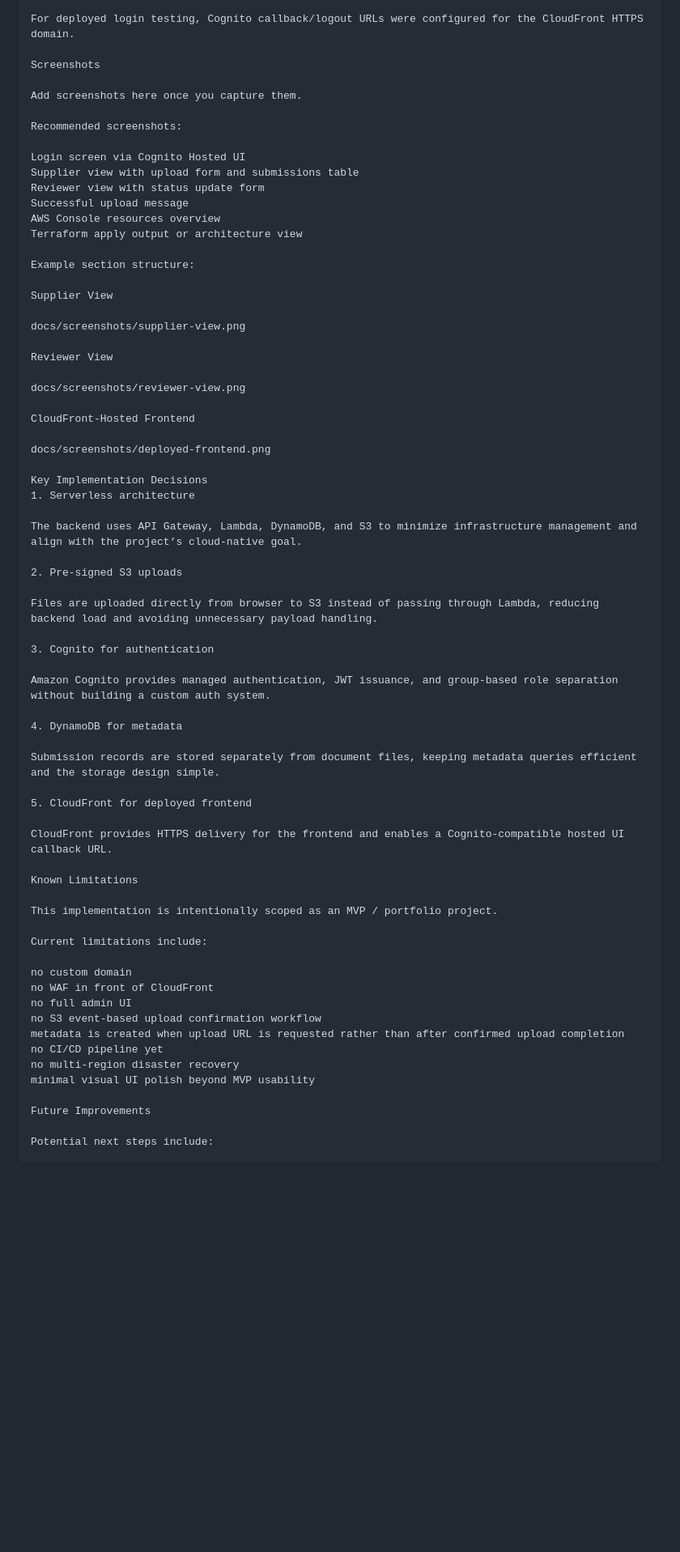
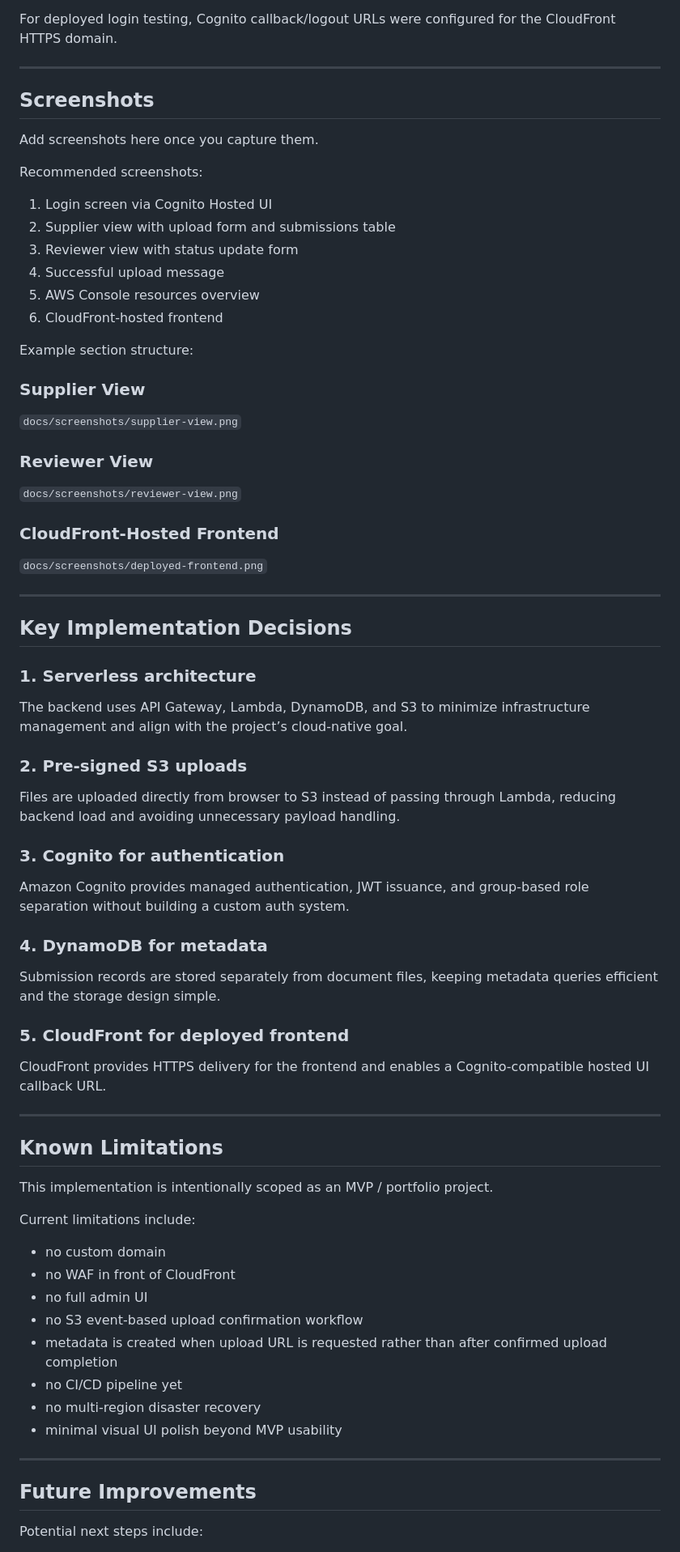
Before and after one commit to RJ-art914/aws-serverless-document-platform, a Markdown page: README.md, the part around one of its changes. Shown at 81% size. Drawn GitHub-style; blank space fills up the shorter version.

```diff
--- a/README.md
+++ b/README.md
@@ -195,70 +199,70 @@ http://127.0.0.1:5500/app/frontend/index.html
 
 For deployed login testing, Cognito callback/logout URLs were configured for the CloudFront HTTPS domain.
 
-Screenshots
+---
+
+## Screenshots
 
 Add screenshots here once you capture them.
 
 Recommended screenshots:
-
-Login screen via Cognito Hosted UI
-Supplier view with upload form and submissions table
-Reviewer view with status update form
-Successful upload message
-AWS Console resources overview
-Terraform apply output or architecture view
+1. Login screen via Cognito Hosted UI
+2. Supplier view with upload form and submissions table
+3. Reviewer view with status update form
+4. Successful upload message
+5. AWS Console resources overview
+6. CloudFront-hosted frontend
 
 Example section structure:
 
-Supplier View
+### Supplier View
+`docs/screenshots/supplier-view.png`
 
-docs/screenshots/supplier-view.png
+### Reviewer View
+`docs/screenshots/reviewer-view.png`
 
-Reviewer View
+### CloudFront-Hosted Frontend
+`docs/screenshots/deployed-frontend.png`
 
-docs/screenshots/reviewer-view.png
+---
 
-CloudFront-Hosted Frontend
+## Key Implementation Decisions
 
-docs/screenshots/deployed-frontend.png
-
-Key Implementation Decisions
-1. Serverless architecture
-
+### 1. Serverless architecture
 The backend uses API Gateway, Lambda, DynamoDB, and S3 to minimize infrastructure management and align with the project’s cloud-native goal.
 
-2. Pre-signed S3 uploads
-
+### 2. Pre-signed S3 uploads
 Files are uploaded directly from browser to S3 instead of passing through Lambda, reducing backend load and avoiding unnecessary payload handling.
 
-3. Cognito for authentication
-
+### 3. Cognito for authentication
 Amazon Cognito provides managed authentication, JWT issuance, and group-based role separation without building a custom auth system.
 
-4. DynamoDB for metadata
-
+### 4. DynamoDB for metadata
 Submission records are stored separately from document files, keeping metadata queries efficient and the storage design simple.
 
-5. CloudFront for deployed frontend
-
+### 5. CloudFront for deployed frontend
 CloudFront provides HTTPS delivery for the frontend and enables a Cognito-compatible hosted UI callback URL.
 
-Known Limitations
+---
+
+## Known Limitations
 
 This implementation is intentionally scoped as an MVP / portfolio project.
 
 Current limitations include:
 
-no custom domain
-no WAF in front of CloudFront
-no full admin UI
-no S3 event-based upload confirmation workflow
-metadata is created when upload URL is requested rather than after confirmed upload completion
-no CI/CD pipeline yet
-no multi-region disaster recovery
-minimal visual UI polish beyond MVP usability
+- no custom domain
+- no WAF in front of CloudFront
+- no full admin UI
+- no S3 event-based upload confirmation workflow
+- metadata is created when upload URL is requested rather than after confirmed upload completion
+- no CI/CD pipeline yet
+- no multi-region disaster recovery
+- minimal visual UI polish beyond MVP usability
 
-Future Improvements
+---
+
+## Future Improvements
 
 Potential next steps include:
 
```
Also changed, not shown: other parts of README.md (+81 -69 lines).
